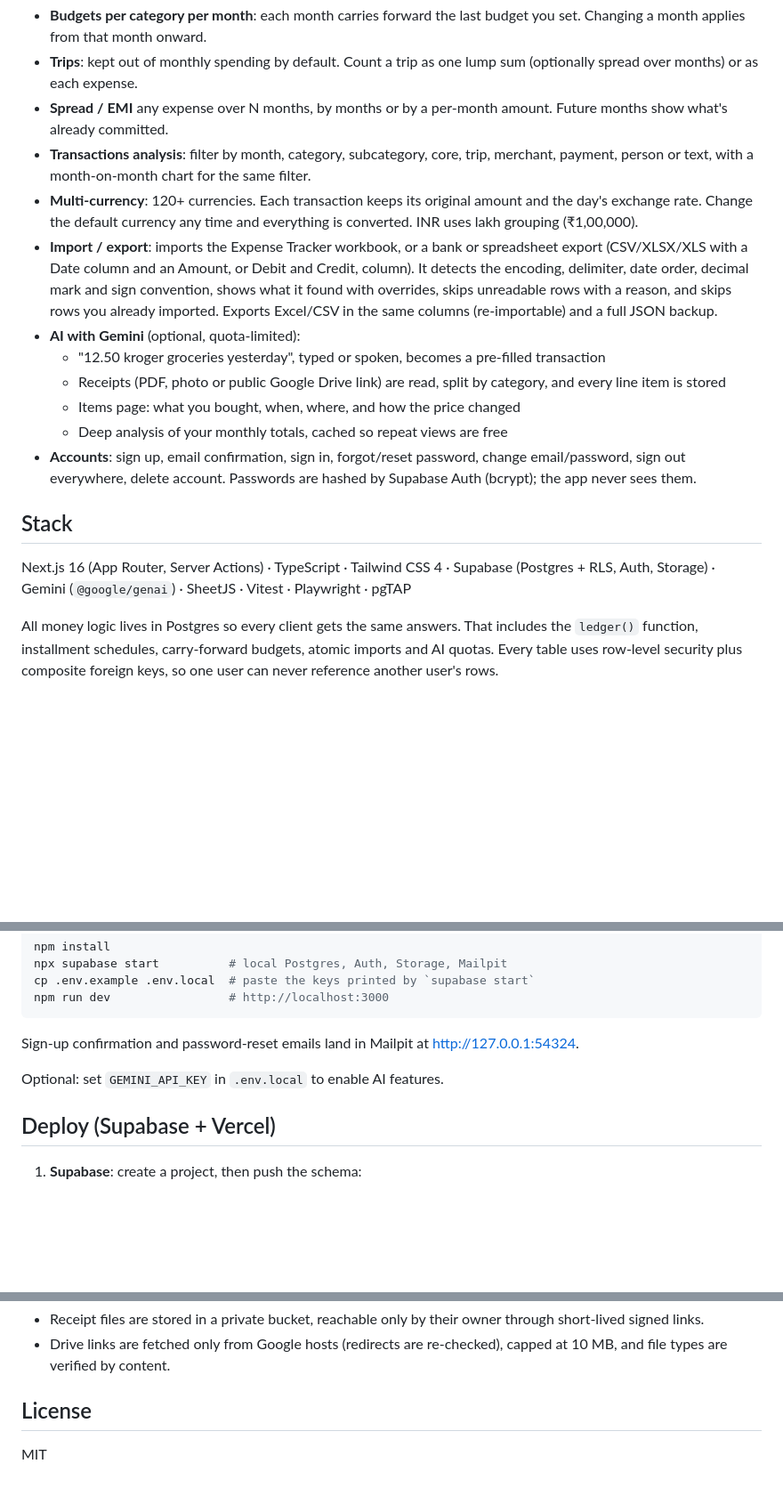
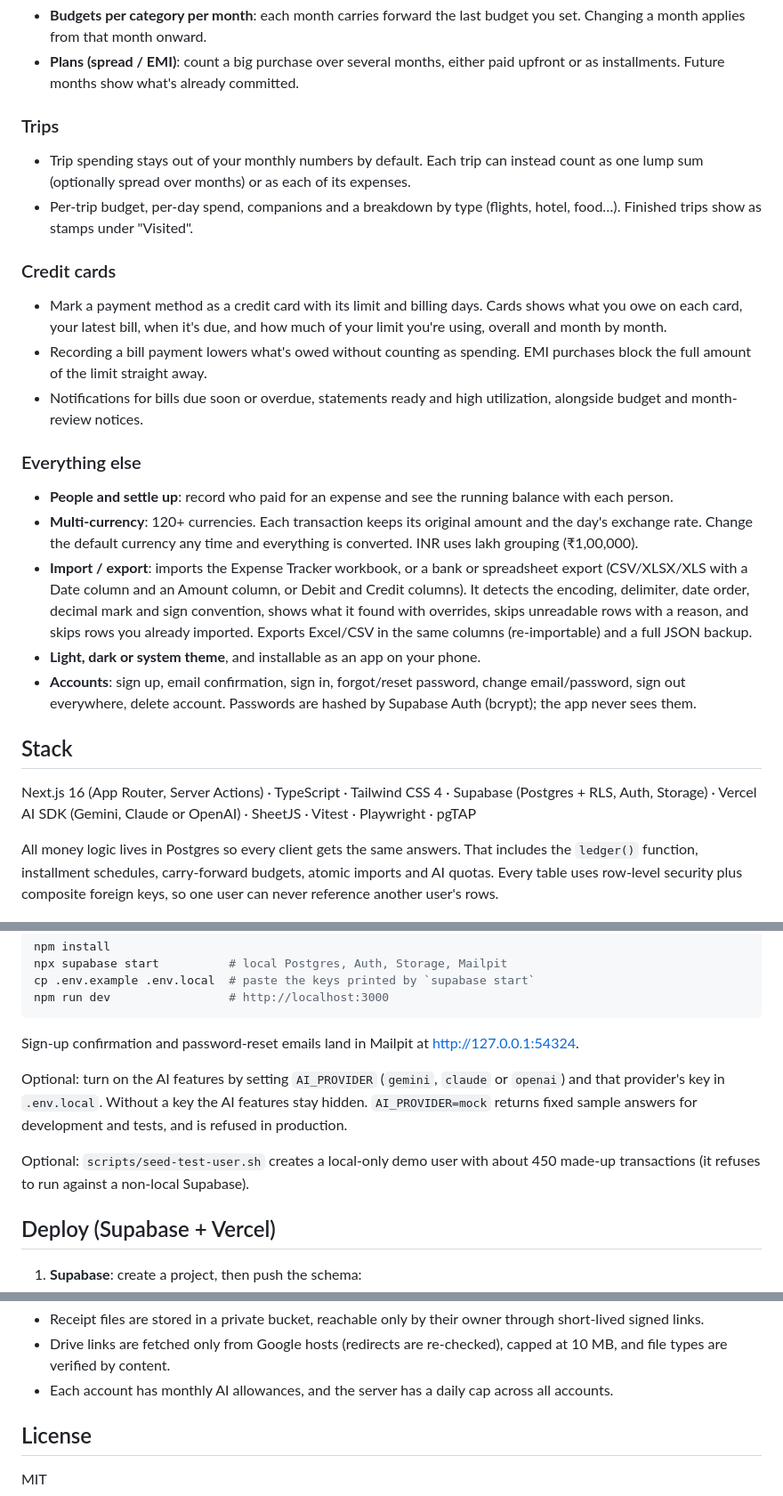
Before and after one commit to Tanmayb05/spend-analyser, a Markdown page: README.md, 3 parts joined by grey strips. Shown at 89% size. Drawn GitHub-style; blank space fills up the shorter version.

```diff
--- a/README.md
+++ b/README.md
@@ -15,19 +38,28 @@ and read receipts with AI. Open source (MIT), self-hostable on **Vercel + Supaba
 - **Budgets per category per month**: each month carries forward the last budget you set. Changing a month applies from that month onward.
-- **Trips**: kept out of monthly spending by default. Count a trip as one lump sum (optionally spread over months) or as each expense.
-- **Spread / EMI** any expense over N months, by months or by a per-month amount. Future months show what's already committed.
-- **Transactions analysis**: filter by month, category, subcategory, core, trip, merchant, payment, person or text, with a month-on-month chart for the same filter.
+- **Plans (spread / EMI)**: count a big purchase over several months, either paid upfront or as installments. Future months show what's already committed.
+
+### Trips
+
+- Trip spending stays out of your monthly numbers by default. Each trip can instead count as one lump sum (optionally spread over months) or as each of its expenses.
+- Per-trip budget, per-day spend, companions and a breakdown by type (flights, hotel, food…). Finished trips show as stamps under "Visited".
+
+### Credit cards
+
+- Mark a payment method as a credit card with its limit and billing days. Cards shows what you owe on each card, your latest bill, when it's due, and how much of your limit you're using, overall and month by month.
+- Recording a bill payment lowers what's owed without counting as spending. EMI purchases block the full amount of the limit straight away.
+- Notifications for bills due soon or overdue, statements ready and high utilization, alongside budget and month-review notices.
+
+### Everything else
+
+- **People and settle up**: record who paid for an expense and see the running balance with each person.
 - **Multi-currency**: 120+ currencies. Each transaction keeps its original amount and the day's exchange rate. Change the default currency any time and everything is converted. INR uses lakh grouping (₹1,00,000).
-- **Import / export**: imports the Expense Tracker workbook, or a bank or spreadsheet export (CSV/XLSX/XLS with a Date column and an Amount, or Debit and Credit, column). It detects the encoding, delimiter, date order, decimal mark and sign convention, shows what it found with overrides, skips unreadable rows with a reason, and skips rows you already imported. Exports Excel/CSV in the same columns (re-importable) and a full JSON backup.
-- **AI with Gemini** (optional, quota-limited):
-  - "12.50 kroger groceries yesterday", typed or spoken, becomes a pre-filled transaction
-  - Receipts (PDF, photo or public Google Drive link) are read, split by category, and every line item is stored
-  - Items page: what you bought, when, where, and how the price changed
-  - Deep analysis of your monthly totals, cached so repeat views are free
+- **Import / export**: imports the Expense Tracker workbook, or a bank or spreadsheet export (CSV/XLSX/XLS with a Date column and an Amount column, or Debit and Credit columns). It detects the encoding, delimiter, date order, decimal mark and sign convention, shows what it found with overrides, skips unreadable rows with a reason, and skips rows you already imported. Exports Excel/CSV in the same columns (re-importable) and a full JSON backup.
+- **Light, dark or system theme**, and installable as an app on your phone.
 - **Accounts**: sign up, email confirmation, sign in, forgot/reset password, change email/password, sign out everywhere, delete account. Passwords are hashed by Supabase Auth (bcrypt); the app never sees them.
 
 ## Stack
 
-Next.js 16 (App Router, Server Actions) · TypeScript · Tailwind CSS 4 · Supabase (Postgres + RLS, Auth, Storage) · Gemini (`@google/genai`) · SheetJS · Vitest · Playwright · pgTAP
+Next.js 16 (App Router, Server Actions) · TypeScript · Tailwind CSS 4 · Supabase (Postgres + RLS, Auth, Storage) · Vercel AI SDK (Gemini, Claude or OpenAI) · SheetJS · Vitest · Playwright · pgTAP
 
 All money logic lives in Postgres so every client gets the same answers. That includes the `ledger()` function, installment schedules, carry-forward budgets, atomic imports and AI quotas. Every table uses row-level security plus composite foreign keys, so one user can never reference another user's rows.
 
@@ -44,7 +76,9 @@ npm run dev                 # http://localhost:3000
 
 Sign-up confirmation and password-reset emails land in Mailpit at http://127.0.0.1:54324.
 
-Optional: set `GEMINI_API_KEY` in `.env.local` to enable AI features.
+Optional: turn on the AI features by setting `AI_PROVIDER` (`gemini`, `claude` or `openai`) and that provider's key in `.env.local`. Without a key the AI features stay hidden. `AI_PROVIDER=mock` returns fixed sample answers for development and tests, and is refused in production.
+
+Optional: `scripts/seed-test-user.sh` creates a local-only demo user with about 450 made-up transactions (it refuses to run against a non-local Supabase).
 
 ## Deploy (Supabase + Vercel)
 
@@ -100,5 +140,6 @@ If `Expense_Tracker.xlsx` is in the repo root, the import tests check that every
 - Receipt files are stored in a private bucket, reachable only by their owner through short-lived signed links.
 - Drive links are fetched only from Google hosts (redirects are re-checked), capped at 10 MB, and file types are verified by content.
+- Each account has monthly AI allowances, and the server has a daily cap across all accounts.
 
 ## License
 
```
Also changed, not shown: other parts of README.md (+52 -23 lines), docs/assets/demo.jpg (added), 1 other file.
